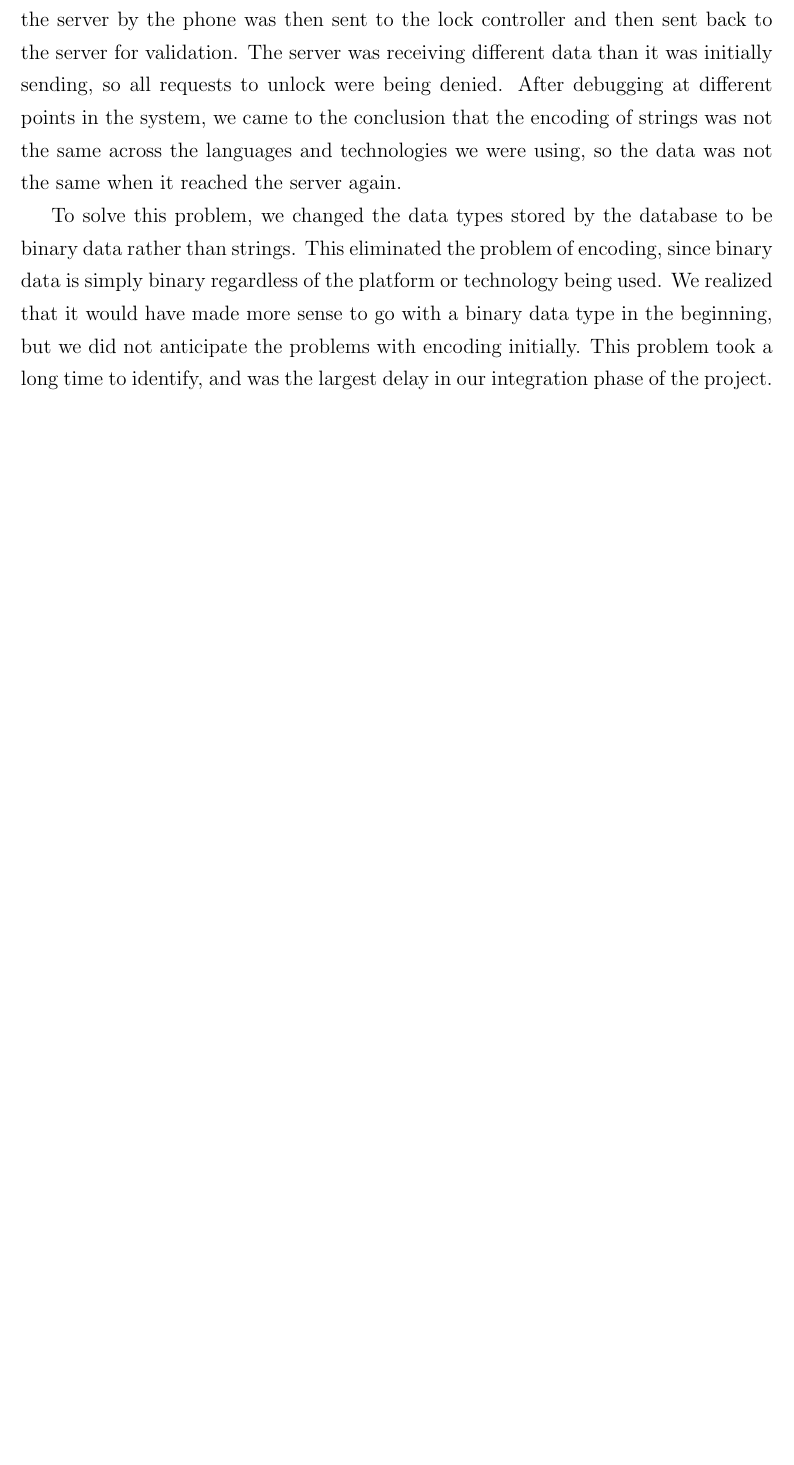
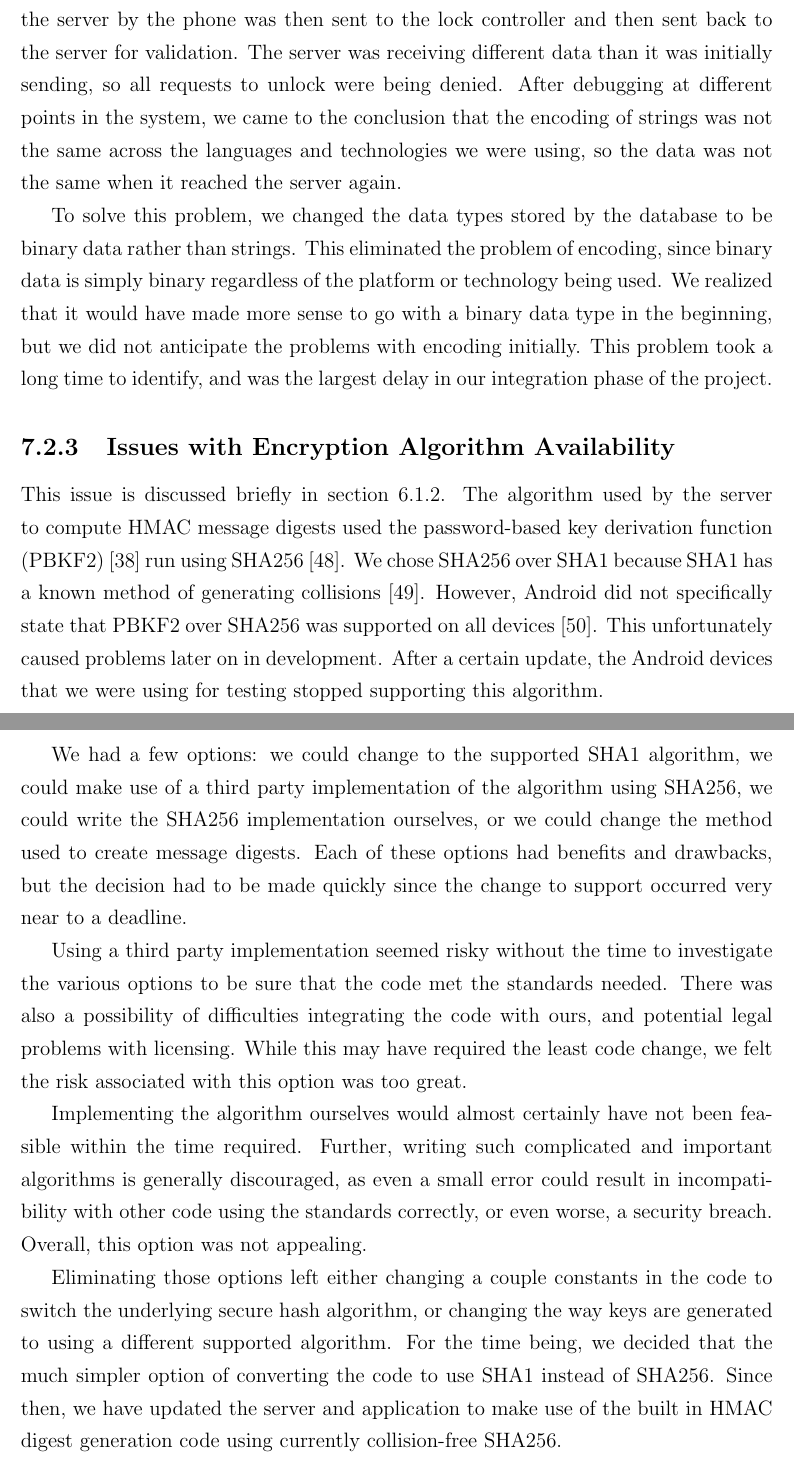
Before and after one commit to richardperryman/NFC-Engineering-Project, a LaTeX thesis (Final-Report/SCE4YPTemplate.tex): part of page 58 of 66 before the commit and two parts of pages 58 and 59 of 67 after it, the two joined at a grey line, cut so that both start at the same text, the shorter picture padded with empty space. Compiled offline with pdfLaTeX.

Commit message:
Added bug on algorithm, also updated code to be able to handle the change better

```diff
--- a/Final-Report/SCE4YPTemplate.tex
+++ b/Final-Report/SCE4YPTemplate.tex
@@ -1668,6 +1668,37 @@ sense to go with a binary data type in the beginning, but we did not anticipate
 encoding initially. This problem took a long time to identify, and was the largest delay in our
 integration phase of the project.
 
+\subsection{Issues with Encryption Algorithm Availability} \label{issues-with-encryption-algorithm-availability}
+
+This issue is discussed briefly in section~\ref{hmac}. The algorithm used by the server to compute HMAC message digests
+used the password-based key derivation function (PBKF2)~\autocite{RFC6070} run using SHA256~\autocite{RFC4634}. We chose
+SHA256 over SHA1 because SHA1 has a known method of generating collisions~\autocite{SHA1COLLISION}. However, Android
+did not specifically state that PBKF2 over SHA256 was supported on all devices~\autocite{ANDROIDKEYFACTORY}. This
+unfortunately caused problems later on in development. After a certain update, the Android devices that we were using
+for testing stopped supporting this algorithm.
+
+We had a few options: we could change to the supported SHA1 algorithm, we could make use of a third party implementation
+of the algorithm using SHA256, we could write the SHA256 implementation ourselves, or we could change the method used to
+create message digests. Each of these options had benefits and drawbacks, but the decision had to be made quickly since
+the change to support occurred very near to a deadline.
+
+Using a third party implementation seemed risky without the time to investigate the various options to be sure that the
+code met the standards needed. There was also a possibility of difficulties integrating the code with ours, and
+potential legal problems with licensing. While this may have required the least code change, we felt the risk
+associated with this option was too great.
+
+Implementing the algorithm ourselves would almost certainly have not been feasible within the time required. Further,
+writing such complicated and important algorithms is generally discouraged, as even a small error could result in
+incompatibility with other code using the standards correctly, or even worse, a security breach. Overall, this option
+was not appealing.
+
+% Todo: change the code?
+Eliminating those options left either changing a couple constants in the code to switch the underlying secure hash
+algorithm, or changing the way keys are generated to using a different supported algorithm. For the time being, we
+decided that the much simpler option of converting the code to use SHA1 instead of SHA256. Since then, we have updated
+the server and application to make use of the built in HMAC digest generation code using currently collision-free
+SHA256.
+
 %=================================================================================
 
 \chapter{Conclusions} \label{conclusions}
```
Also changed, not shown: Final-Report/report.bib (+31 -1 lines), Final-Report/SCE4YPTemplate.pdf, 2 other files.
